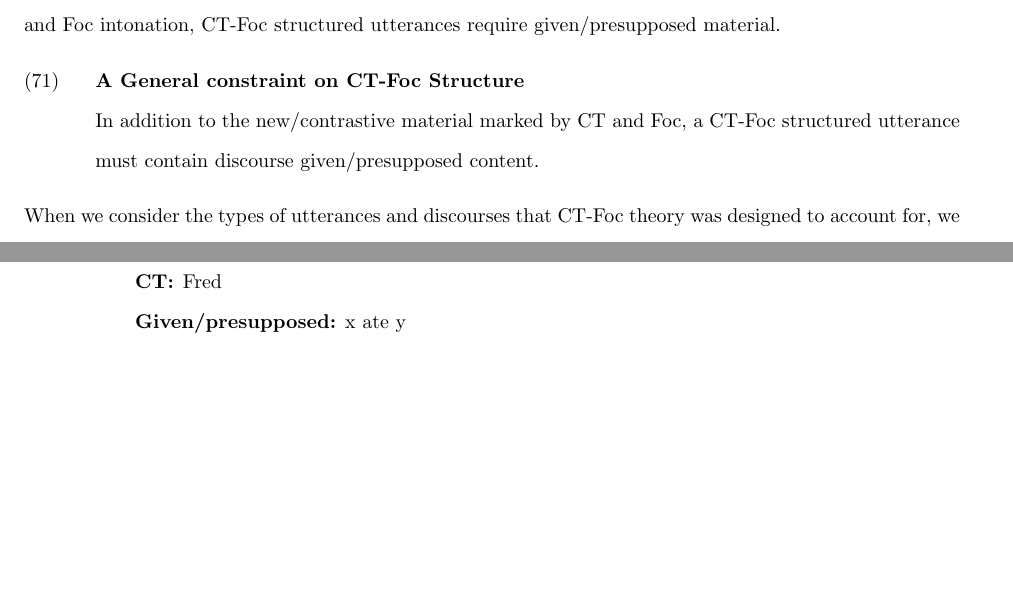
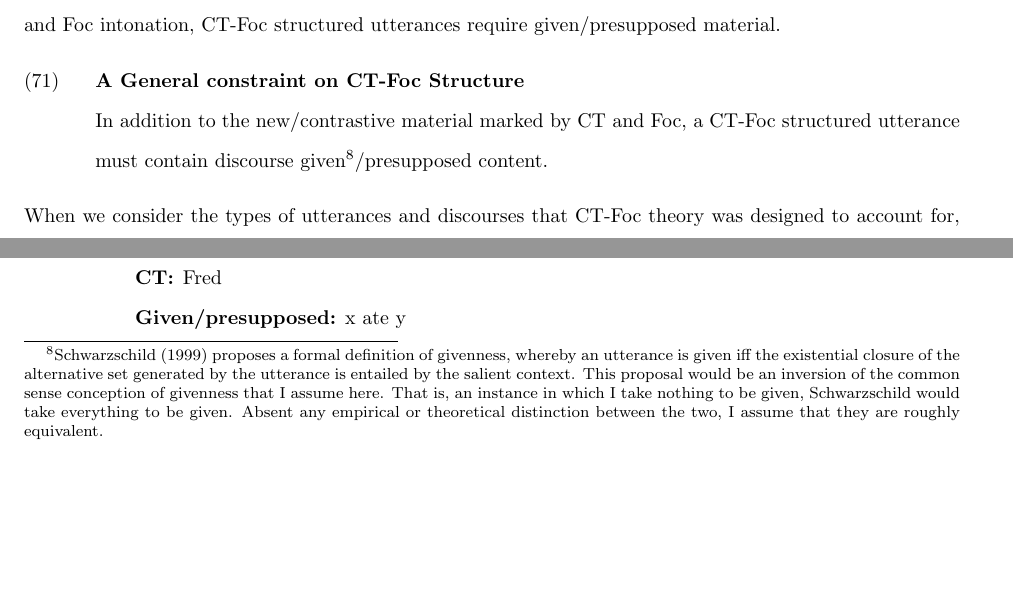
Before and after one commit to thrilway/generals-2, a LaTeX document (GPFinal.tex, which reads GeneralConstraint.tex): two parts of page 24 of 29 before the commit and two parts of page 24 of 30 after it, joined at a grey line, cut so that both start at the same text. Compiled offline with pdfLaTeX.

Commit message:
Draft to second reader

```diff
--- a/GeneralConstraint.tex
+++ b/GeneralConstraint.tex
@@ -10,7 +10,12 @@ In the previous section, I argued that the restriction on indefinite SC subjects
 In this section I will argue that, rather than being a parochial constraint, this requirement can be derived from a more general constraint on CT-Foc structure.
 The general constraint I will propose, is that in addition to contrastive/new information, as marked by CT and Foc intonation, CT-Foc structured utterances require given/presupposed material.
 \ex. \textbf{A General constraint on CT-Foc Structure}\\
-In addition to the new/contrastive material marked by CT and Foc, a CT-Foc structured utterance must contain discourse given/presupposed content.
+In addition to the new/contrastive material marked by CT and Foc, a CT-Foc structured utterance must contain discourse given\footnote{
+	\textcite{schwarzschild1999givenness} proposes a formal definition of givenness, whereby an utterance is given iff the existential closure of the alternative set generated by the utterance is entailed by the salient context.
+	This proposal would be an inversion of the common sense conception of givenness that I assume here.
+	That is, an instance in which I take nothing to be given, Schwarzschild would take everything to be given.
+	Absent any empirical or theoretical distinction between the two, I assume that they are roughly equivalent.
+}/presupposed content.
 
 When we consider the types of utterances and discourses that CT-Foc theory was designed to account for, we can see that none violate the constraint.
 Take, for example, the main example from \textcite{jackendoff1972Ssemantics} reproduced below.
```
Also changed, not shown: GP2.bib (+12 -1 lines).
